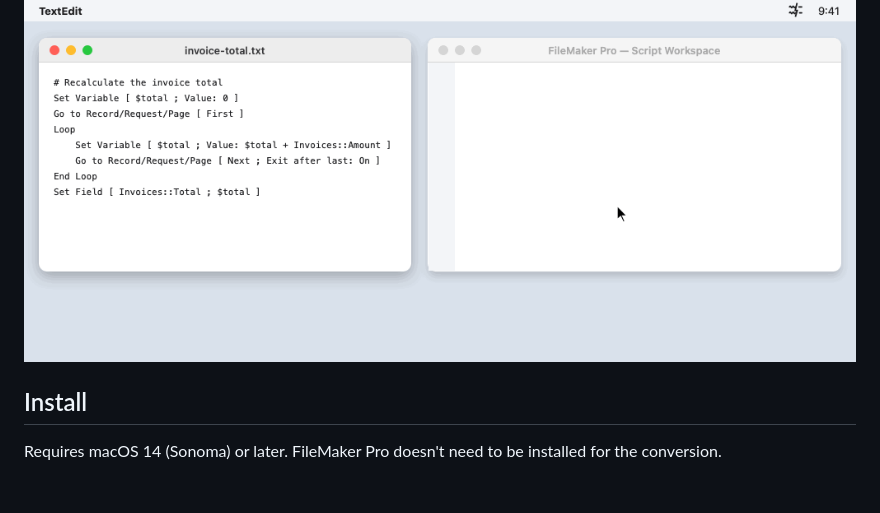
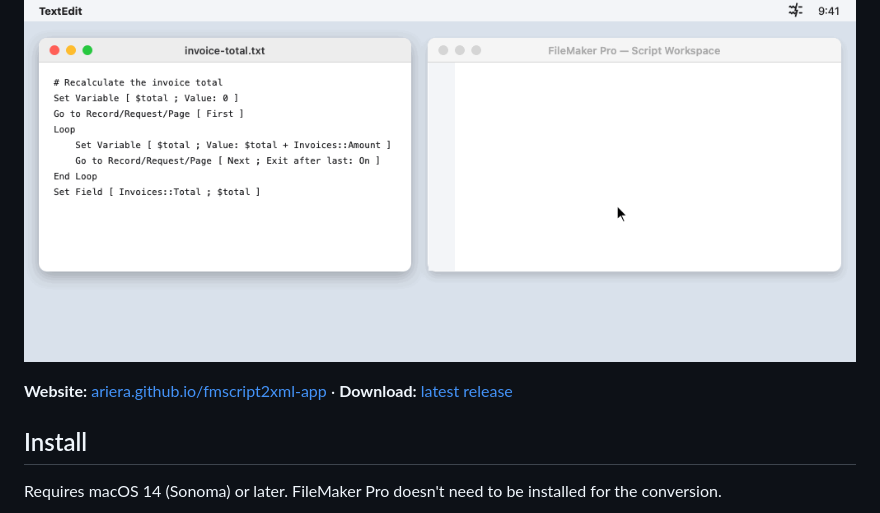
Before and after one commit to ariera/fmscript2xml-app, a Markdown page: README.md, the part around the change. GitHub-like rendering; blank space fills up the shorter version.

Commit message:
README: link the website and the latest release
Co-Authored-By: Claude Opus 5.5 <noreply@anthropic.com>

```diff
--- a/README.md
+++ b/README.md
@@ -12,6 +12,9 @@ and paste them into FileMaker as real script steps. The conversion takes a
 fraction of a second.
 
 ![Copy script steps as text, press ⌃⌥⌘F, paste them into FileMaker's Script Workspace as steps](docs/images/workflow.gif)
+
+**Website:** [ariera.github.io/fmscript2xml-app](https://ariera.github.io/fmscript2xml-app/) ·
+**Download:** [latest release](https://github.com/ariera/fmscript2xml-app/releases/latest)
 
 ## Install
 
```
